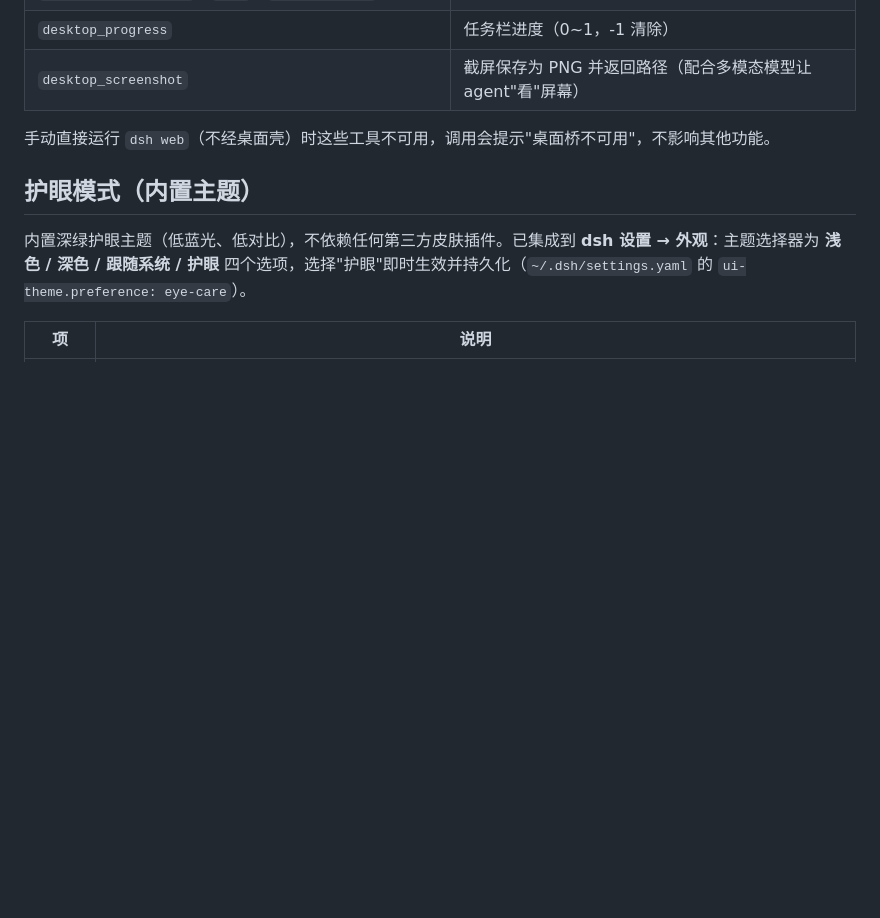
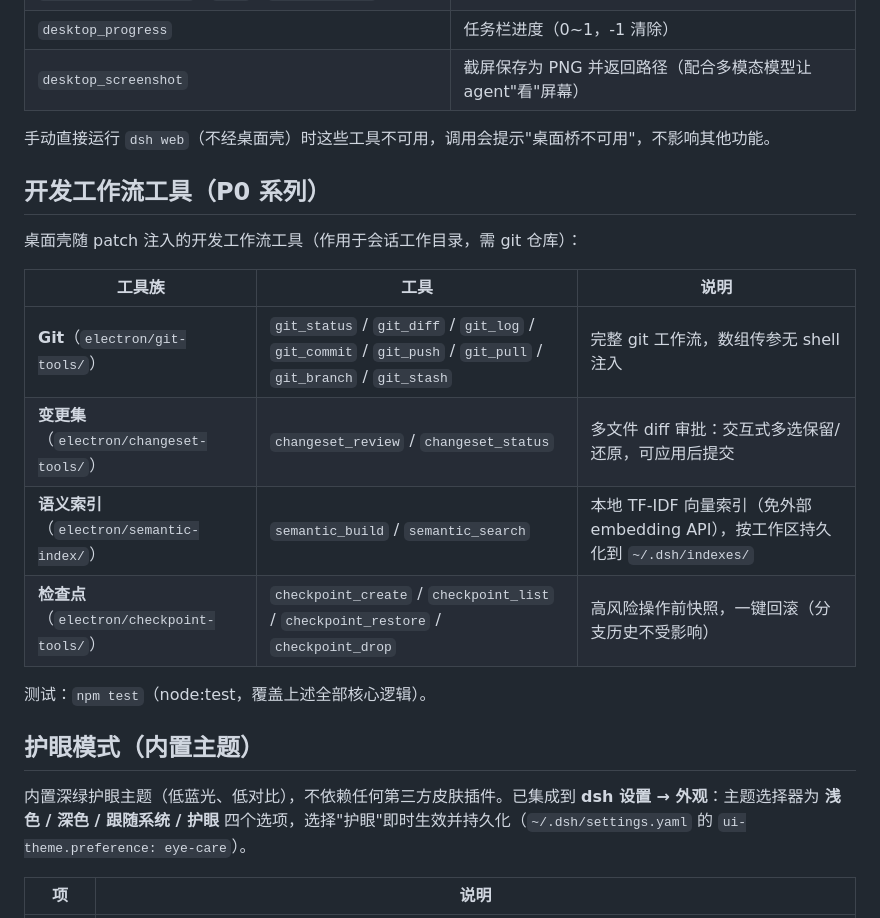
Before and after one commit to victor-kwan-zh/dsh-runner, a Markdown page: README.md, the part around the change. GitHub-like rendering; blank space fills up the shorter version.

Commit message:
docs: README 开发工作流工具表 + 竞品分析 P0 状态标记
P0 四个特性全部实现并带测试（npm test 32/32）：
git_* 8 / changeset_* 2 / semantic_* 2 / checkpoint_* 4 工具，
桌面壳 patch 注入共 27 个 agent 工具

```diff
--- a/README.md
+++ b/README.md
@@ -90,6 +90,19 @@ npm run dist
 
 手动直接运行 `dsh web`（不经桌面壳）时这些工具不可用，调用会提示"桌面桥不可用"，不影响其他功能。
 
+## 开发工作流工具（P0 系列）
+
+桌面壳随 patch 注入的开发工作流工具（作用于会话工作目录，需 git 仓库）：
+
+| 工具族 | 工具 | 说明 |
+|---|---|---|
+| **Git**（`electron/git-tools/`） | `git_status` / `git_diff` / `git_log` / `git_commit` / `git_push` / `git_pull` / `git_branch` / `git_stash` | 完整 git 工作流，数组传参无 shell 注入 |
+| **变更集**（`electron/changeset-tools/`） | `changeset_review` / `changeset_status` | 多文件 diff 审批：交互式多选保留/还原，可应用后提交 |
+| **语义索引**（`electron/semantic-index/`） | `semantic_build` / `semantic_search` | 本地 TF-IDF 向量索引（免外部 embedding API），按工作区持久化到 `~/.dsh/indexes/` |
+| **检查点**（`electron/checkpoint-tools/`） | `checkpoint_create` / `checkpoint_list` / `checkpoint_restore` / `checkpoint_drop` | 高风险操作前快照，一键回滚（分支历史不受影响） |
+
+测试：`npm test`（node:test，覆盖上述全部核心逻辑）。
+
 ## 护眼模式（内置主题）
 
 内置深绿护眼主题（低蓝光、低对比），不依赖任何第三方皮肤插件。已集成到 **dsh 设置 → 外观**：主题选择器为 **浅色 / 深色 / 跟随系统 / 护眼** 四个选项，选择"护眼"即时生效并持久化（`~/.dsh/settings.yaml` 的 `ui-theme.preference: eye-care`）。
```
Also changed, not shown: COMPETITIVE-ANALYSIS.md (+6 -5 lines).
